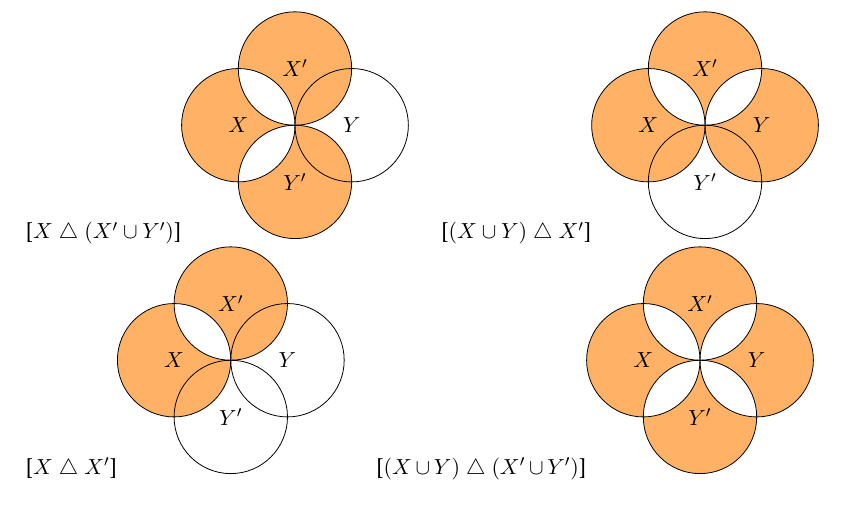
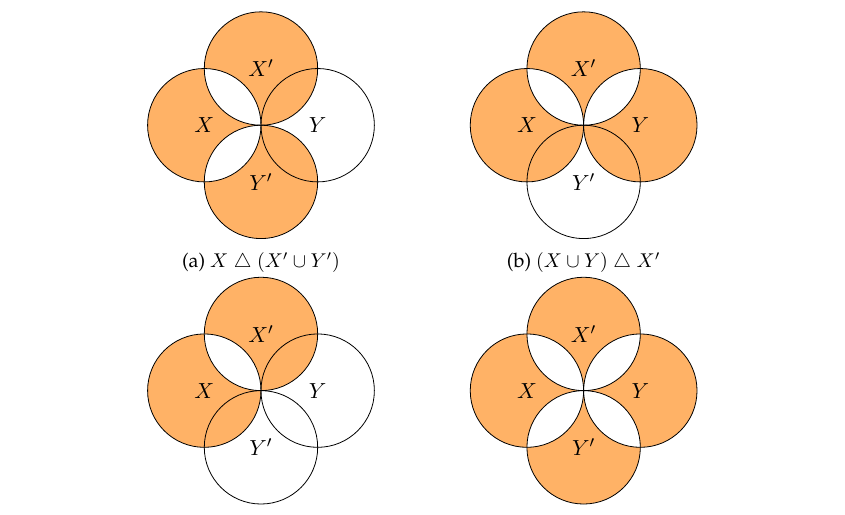
Before and after one commit to joesingo/thesis, a LaTeX thesis (main.tex, which reads chapters/tournaments/content.tex): part of page 64 of 108, cut so that both start at the same text. Compiled offline with XeLaTeX.

Commit message:
Improve appearance of venn diagrams in bipartite tournaments proof

```diff
--- a/chapters/tournaments/content.tex
+++ b/chapters/tournaments/content.tex
@@ -1446,34 +1446,37 @@ and consequently it is possible to satisfy \axiomref{chain-min} and
 
 \begin{figure*}
     \centering
-    %
-    \subfloat[$X \symdiff (X' \cup Y')$]{%
+    \begin{subfigure}{.4\textwidth}
+        \centering
         \begin{tikzpicture}
             \thiswithoutthose{\xset}{\xprimeset \yprimeset}
             \thiswithoutthose{\xprimeset}{\xset}
             \thiswithoutthose{\yprimeset}{\xset}
             \setboundaries
         \end{tikzpicture}
-    }
-    \quad
-    \subfloat[$(X \cup Y) \symdiff X'$]{%
+        \caption{$X \symdiff (X' \cup Y')$}
+    \end{subfigure}
+    \begin{subfigure}{.4\textwidth}
+        \centering
         \begin{tikzpicture}
             \thiswithoutthose{\xset}{\xprimeset}
             \thiswithoutthose{\yset}{\xprimeset}
             \thiswithoutthose{\xprimeset}{\xset \yset}
             \setboundaries
         \end{tikzpicture}
-    }
-    \quad
-    \subfloat[$X \symdiff X'$]{%
+        \caption{$(X \cup Y) \symdiff X'$}
+    \end{subfigure}
+    \begin{subfigure}{.4\textwidth}
+        \centering
         \begin{tikzpicture}
             \thiswithoutthose{\xset}{\xprimeset}
             \thiswithoutthose{\xprimeset}{\xset}
             \setboundaries
         \end{tikzpicture}
-    }
-    \quad
-    \subfloat[$(X \cup Y) \symdiff (X' \cup Y')$]{%
+        \caption{$X \symdiff X'$}
+    \end{subfigure}
+    \begin{subfigure}{.4\textwidth}
+        \centering
         \begin{tikzpicture}
             \thiswithoutthose{\xset}{\xprimeset \yprimeset}
             \thiswithoutthose{\yset}{\xprimeset \yprimeset}
@@ -1481,10 +1484,10 @@ and consequently it is possible to satisfy \axiomref{chain-min} and
             \thiswithoutthose{\yprimeset}{\xset \yset}
             \setboundaries
         \end{tikzpicture}
-    }
+        \caption{$(X \cup Y) \symdiff (X' \cup Y')$}
+    \end{subfigure}
     \caption{Depictions of the sets in \Cref{tourn_eqn_swap_lemma_symdiffs}}
     \label{tourn_fig_swap_lemma_venns}
-
 \end{figure*}
 
 \begin{proof}
--- a/main.tex
+++ b/main.tex
@@ -14,6 +14,7 @@
 \usepackage{tikz}
 \usepackage{bm}
 \usepackage[inline]{enumitem}
+\usepackage{subcaption}
 
 % line spacing
 % \OnehalfSpacing
```
Also changed, not shown: thesis.pdf. Lines whose indentation alone changed are shown as unchanged.
